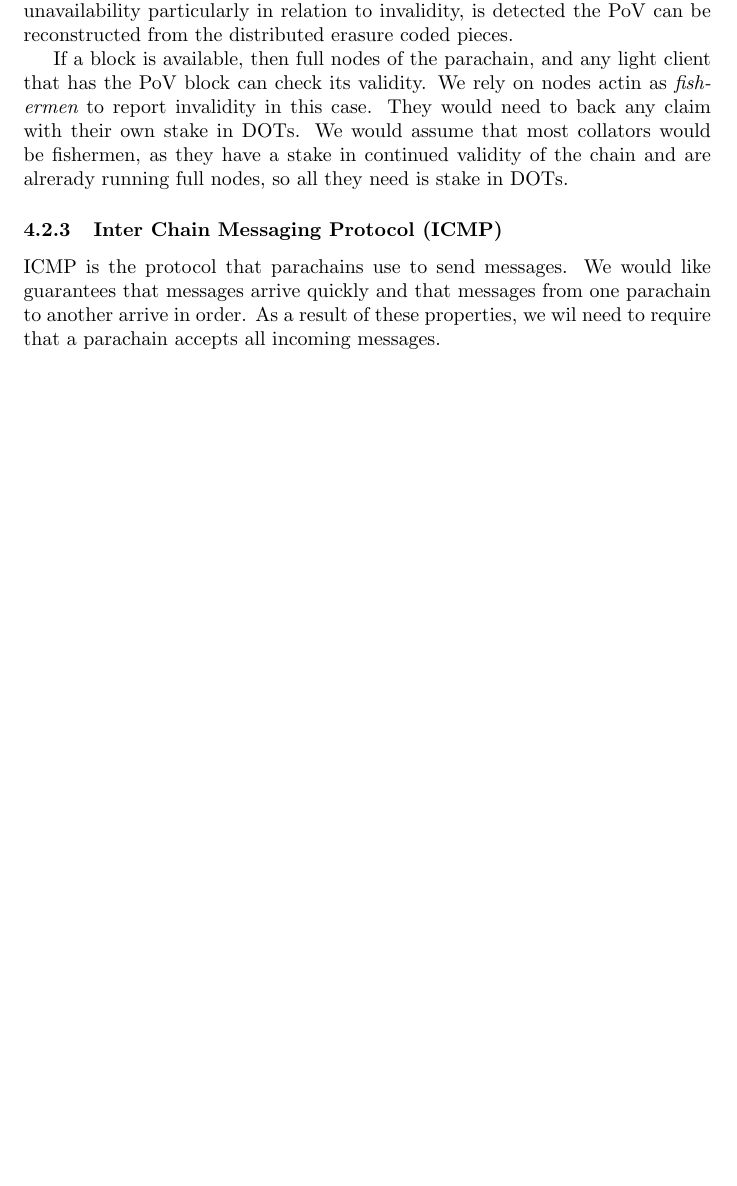
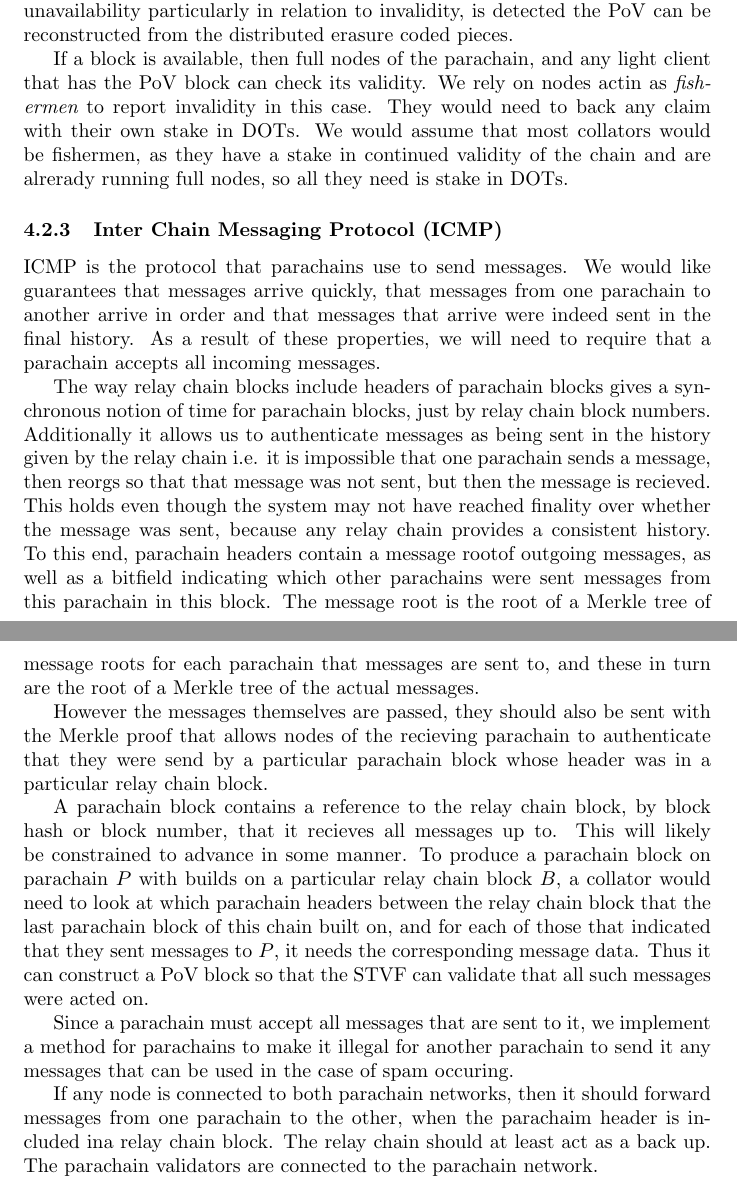
Before and after one commit to w3f/research, a LaTeX paper (docs/polkadot/Polkadot-OverviewPaper/main.tex, which reads docs/polkadot/Polkadot-OverviewPaper/parachains.tex): part of page 6 of 16 before the commit and two parts of pages 6 and 7 of 17 after it, the two joined at a grey line, cut so that both start at the same text, the shorter picture padded with empty space. Compiled offline with pdfLaTeX.

Commit message:
More ICMP section.

```diff
--- a/docs/polkadot/Polkadot-OverviewPaper/parachains.tex
+++ b/docs/polkadot/Polkadot-OverviewPaper/parachains.tex
@@ -26,4 +26,14 @@ If a block is available, then full nodes of the parachain, and any light client
 
 \subsubsection{Inter Chain Messaging Protocol (ICMP)} \label{sec:ICMP}
 
-ICMP is the protocol that parachains use to send messages. We would like guarantees that messages arrive quickly and that messages from one parachain to another arrive in order. As a result of these properties, we wil need to require that a parachain accepts all incoming messages.
+ICMP is the protocol that parachains use to send messages. We would like guarantees that messages arrive quickly, that messages from one parachain to another arrive in order and that messages that arrive were indeed sent in the final history. As a result of these properties, we will need to require that a parachain accepts all incoming messages.
+
+The way relay chain blocks include headers of parachain blocks gives a synchronous notion of time for parachain blocks, just by relay chain block numbers. Additionally it allows us to authenticate messages as being sent in the history given by the relay chain i.e. it is impossible that one parachain sends a message, then reorgs so that that message was not sent, but then the message is recieved. This holds even though the system may not have reached finality over whether the message was sent, because any relay chain provides a consistent history. To this end, parachain headers contain a message rootof outgoing messages, as well as a bitfield indicating which other parachains were sent messages from this parachain in this block. The message root is the root of a Merkle tree of message roots for each parachain that messages are sent to, and these in turn are the root of a Merkle tree of the actual messages.
+
+However the messages themselves are passed, they should also be sent with the Merkle proof that allows nodes of the recieving parachain to authenticate that they were send by a particular parachain block whose header was in a particular relay chain block.
+
+A parachain block contains a reference to the relay chain block, by block hash or block number, that it recieves all messages up to. This will likely be constrained to advance in some manner. To produce a parachain block on parachain $\Par$ with builds on a particular relay chain block $B$, a collator would need to look at which parachain headers between the relay chain block that the last parachain block of this chain built on, and for each of those that indicated that they sent messages to $\Par$, it needs the corresponding message data. Thus it can construct a PoV block so that the STVF can validate that all such messages were acted on.
+
+Since a parachain must accept all messages that are sent to it, we implement a method for parachains to make it illegal for another parachain to send it any messages that can be used in the case of spam occuring.
+
+If any node is connected to both parachain networks, then it should forward messages from one parachain to the other, when the parachaim header is included ina relay chain block. The relay chain should at least act as a back up. The parachain validators are connected to the parachain network.
```
